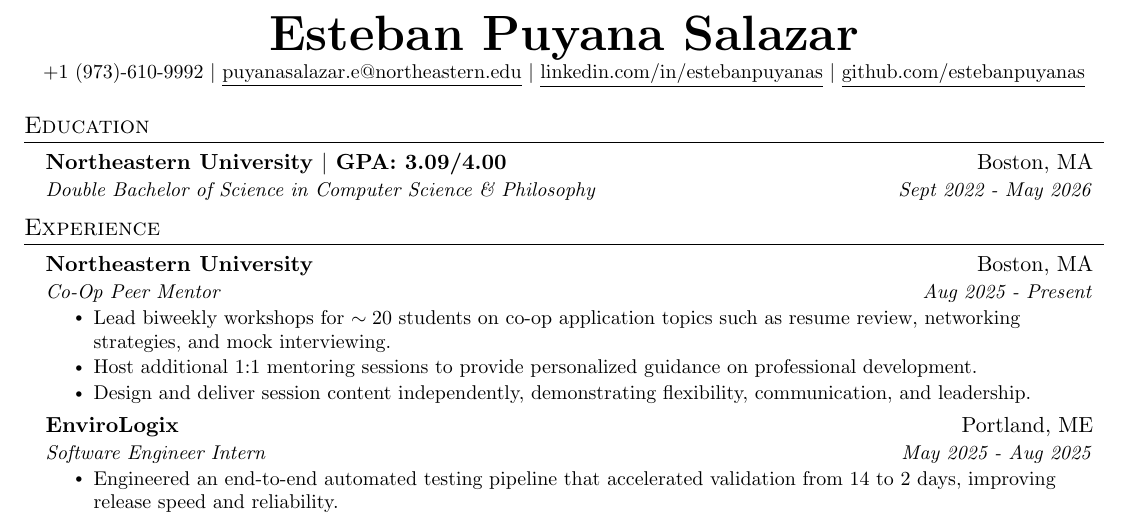
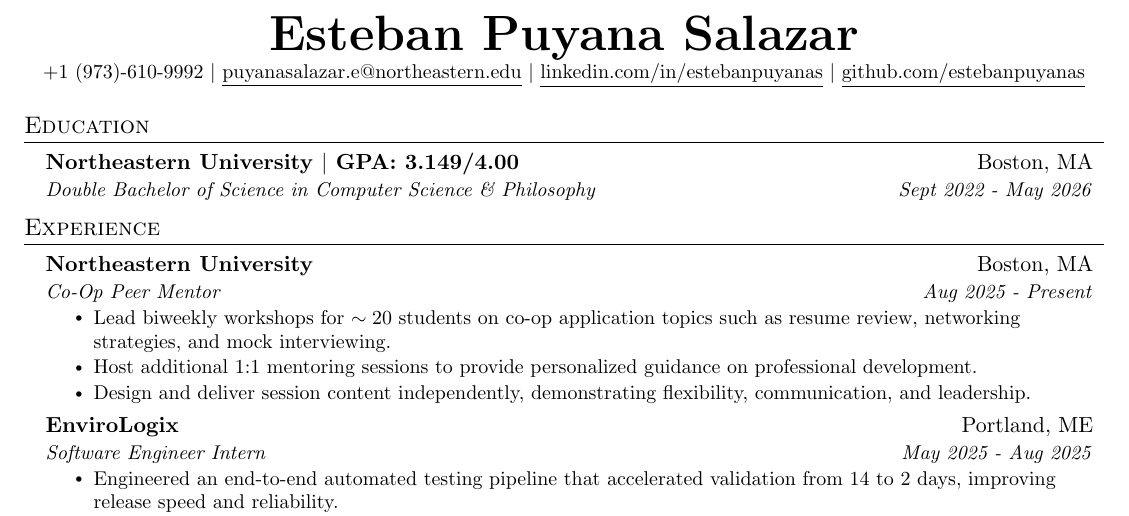
Before and after one commit to estebanpuyanas/LaTex-Templates, a LaTeX CV (resume.tex): part of the page, cut so that both start at the same text. Compiled offline with pdfLaTeX.

Commit message:
update: update GPA

```diff
--- a/resume.tex
+++ b/resume.tex
@@ -116,7 +116,7 @@
 \section{Education}
   \resumeSubHeadingListStart
     \resumeSubheading
-      {Northeastern University $|$ GPA: 3.09/4.00}{Boston, MA}
+      {Northeastern University $|$ GPA: 3.149/4.00}{Boston, MA}
       {Double Bachelor of Science in Computer Science \& Philosophy}{Sept 2022 - May 2026}
   \resumeSubHeadingListEnd
 %-----------EXPERIENCE-----------
```
